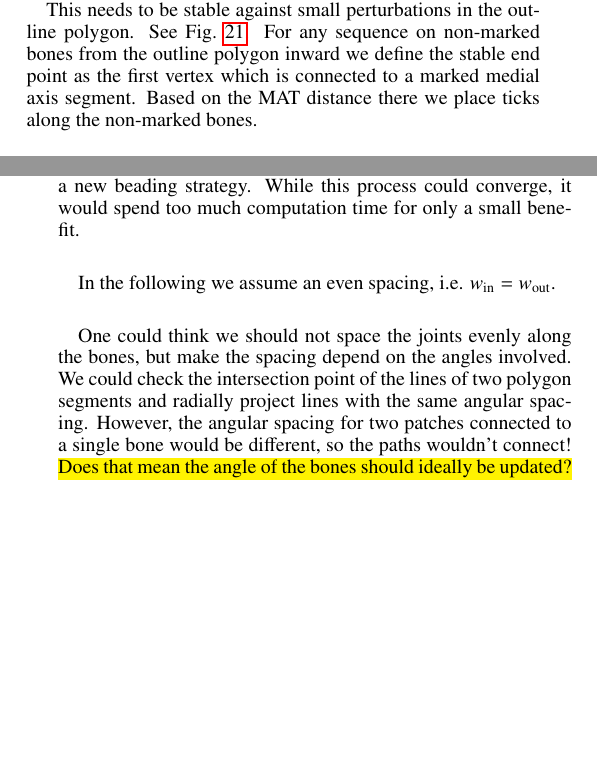
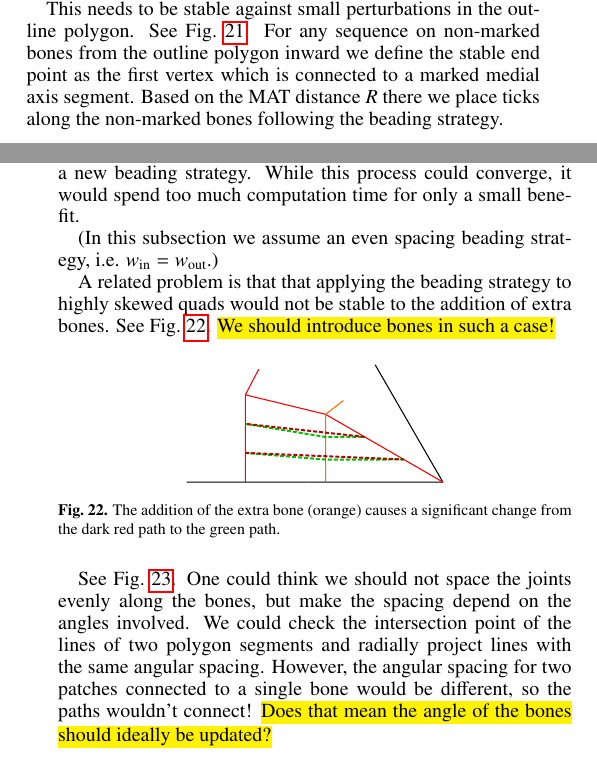
Before and after one commit to BagelOrb/variable_width_paper, a LaTeX paper (0_main.tex, which reads 4_method.tex): two parts of the columns of pages 7 and 8 of 10, joined at a grey line, cut so that both start at the same text, the shorter picture padded with empty space. Compiled offline with pdfLaTeX.

Commit message:
show new instability issue

```diff
--- a/4_method.tex
+++ b/4_method.tex
@@ -543,5 +543,5 @@ For non-marked regions / unsignificant regions we can simply apply the beading s
 This needs to be stable against small perturbations in the outline polygon.
 See \cref{heterogeneous_joint_generation}.
 For any sequence on non-marked bones from the outline polygon inward we define the stable end point as the first vertex which is connected to a marked medial axis segment.
-Based on the MAT distance there we place ticks along the non-marked bones.
+Based on the MAT distance $R$ there we place ticks along the non-marked bones following the beading strategy.
 
@@ -563,9 +563,24 @@ In the end this problem comes down to the fact that the medial axis is the locat
 Changing the bones for the chosen beading strategy is impossible, because the new skeleton would then induce a new beading strategy.
 While this process could converge, it would spend too much computation time for only a small benefit.
 
-In the following we assume an even spacing, i.e. $\win = \wout$.
+
+(In this subsection we assume an even spacing beading strategy, i.e. $\win = \wout$.)
 
 
+A related problem is that that applying the beading strategy to highly skewed quads would not be stable to the addition of extra bones.
+See \cref{quad_instability}.
+\hl{We should introduce bones in such a case!}
+
+\begin{figure}[H]
+\centering
+\includegraphics[width=.5\columnwidth]{sources/method/quad_instability.pdf}
+\caption{The addition of the extra bone (orange) causes a significant change from the dark red path to the green path.}
+\label{quad_instability}
+\end{figure}
+
+
+
+See \cref{angular_based_spacing}.
 One could think we should not space the joints evenly along the bones, but make the spacing depend on the angles involved.
 We could check the intersection point of the lines of two polygon segments and radially project lines with the same angular spacing.
 However, the angular spacing for two patches connected to a single bone would be different, so the paths wouldn't connect!
```
Also changed, not shown: sources/method/quad_instability.pdf (added), 4_method.tex (6 more changed lines).
